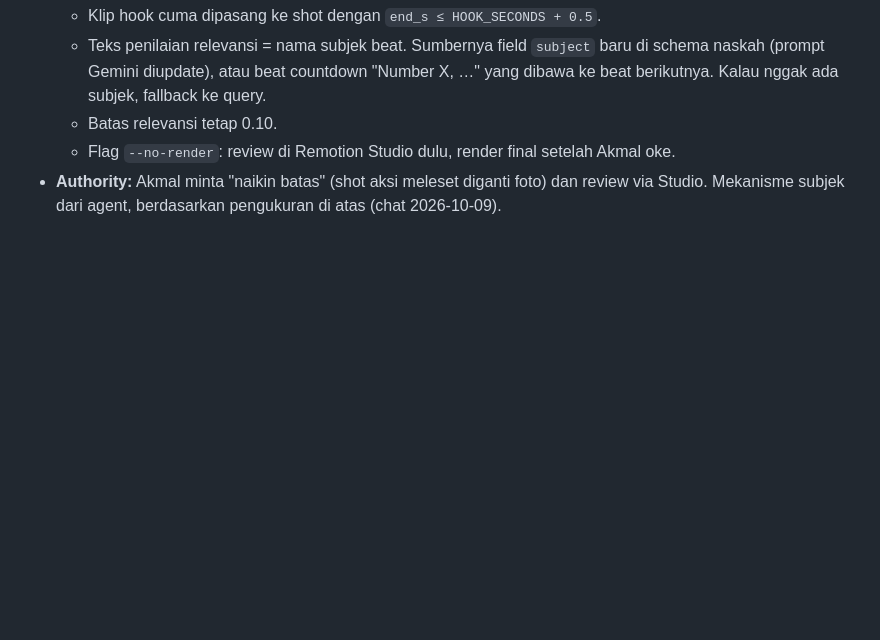
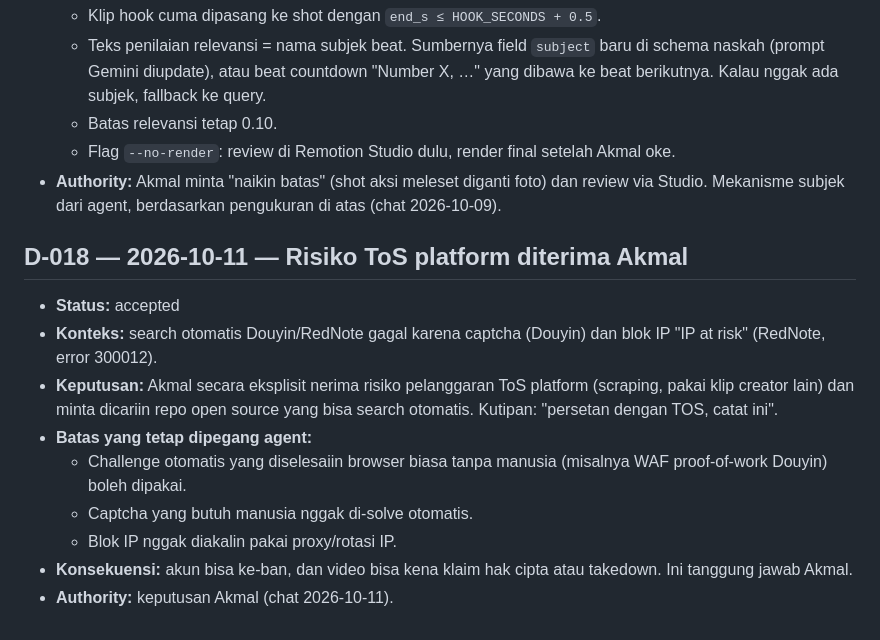
Before and after one commit to m4mayz/mayzfact-automation, a Markdown page: docs/DECISIONS.md, the part around the change. Rendered like a GitHub page; blank space fills up the shorter version.

Commit message:
docs: record accepted tos risk

```diff
--- a/docs/DECISIONS.md
+++ b/docs/DECISIONS.md
@@ -172,3 +172,15 @@ Keputusan penting project mayzfact-automation. Detail teknis Fase 1 ada di [`doc
   - Batas relevansi tetap 0.10.
   - Flag `--no-render`: review di Remotion Studio dulu, render final setelah Akmal oke.
 - **Authority:** Akmal minta "naikin batas" (shot aksi meleset diganti foto) dan review via Studio. Mekanisme subjek dari agent, berdasarkan pengukuran di atas (chat 2026-10-09).
+
+## D-018 — 2026-10-11 — Risiko ToS platform diterima Akmal
+
+- **Status:** accepted
+- **Konteks:** search otomatis Douyin/RedNote gagal karena captcha (Douyin) dan blok IP "IP at risk" (RedNote, error 300012).
+- **Keputusan:** Akmal secara eksplisit nerima risiko pelanggaran ToS platform (scraping, pakai klip creator lain) dan minta dicariin repo open source yang bisa search otomatis. Kutipan: "persetan dengan TOS, catat ini".
+- **Batas yang tetap dipegang agent:**
+  - Challenge otomatis yang diselesaiin browser biasa tanpa manusia (misalnya WAF proof-of-work Douyin) boleh dipakai.
+  - Captcha yang butuh manusia nggak di-solve otomatis.
+  - Blok IP nggak diakalin pakai proxy/rotasi IP.
+- **Konsekuensi:** akun bisa ke-ban, dan video bisa kena klaim hak cipta atau takedown. Ini tanggung jawab Akmal.
+- **Authority:** keputusan Akmal (chat 2026-10-11).
```
